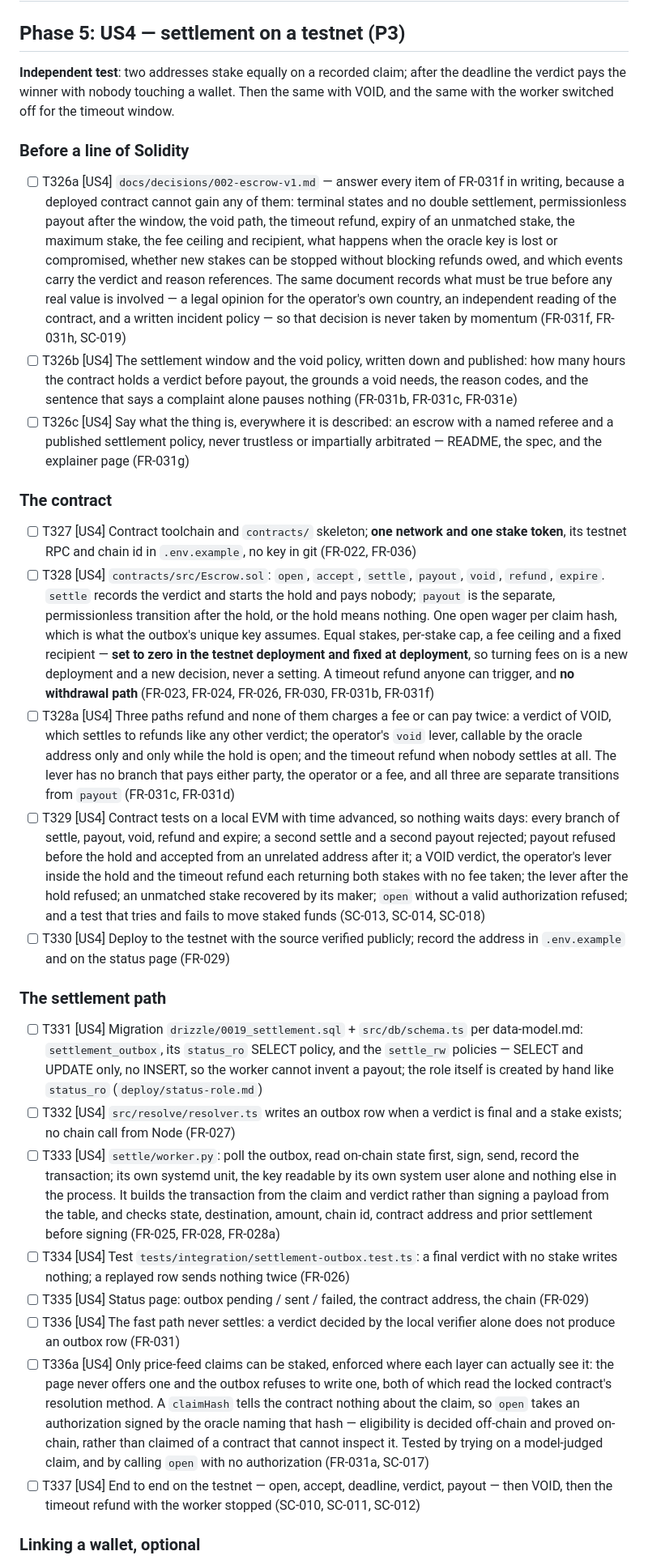
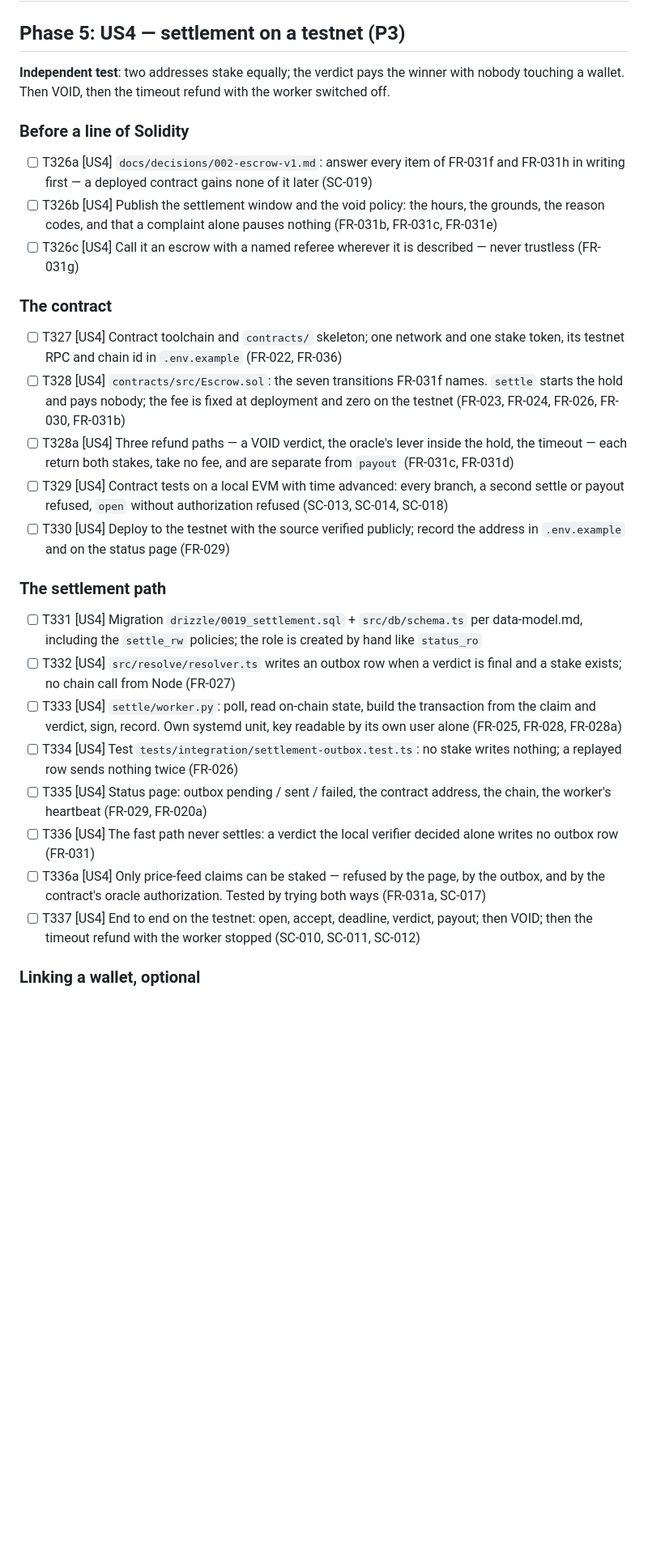
Before and after one commit to lemind/vaticeno, a Markdown page: specs/003-python-platform/tasks.md, the part around one of its changes. Shown at 81% size. Drawn GitHub-style; blank space fills up the shorter version.

Commit message:
docs(003): tasks say what and where, not why — the detail is in the spec

```diff
--- a/specs/003-python-platform/tasks.md
+++ b/specs/003-python-platform/tasks.md
@@ -83,34 +82,33 @@ else. ~55% coverage is a cap, not a floor.
 
 ## Phase 5: US4 — settlement on a testnet (P3)
 
-**Independent test**: two addresses stake equally on a recorded claim; after the deadline the verdict pays the
-winner with nobody touching a wallet. Then the same with VOID, and the same with the worker switched off for
-the timeout window.
+**Independent test**: two addresses stake equally; the verdict pays the winner with nobody touching a wallet.
+Then VOID, then the timeout refund with the worker switched off.
 
 ### Before a line of Solidity
 
-- [ ] T326a [US4] `docs/decisions/002-escrow-v1.md` — answer every item of FR-031f in writing, because a deployed contract cannot gain any of them: terminal states and no double settlement, permissionless payout after the window, the void path, the timeout refund, expiry of an unmatched stake, the maximum stake, the fee ceiling and recipient, what happens when the oracle key is lost or compromised, whether new stakes can be stopped without blocking refunds owed, and which events carry the verdict and reason references. The same document records what must be true before any real value is involved — a legal opinion for the operator's own country, an independent reading of the contract, and a written incident policy — so that decision is never taken by momentum (FR-031f, FR-031h, SC-019)
-- [ ] T326b [US4] The settlement window and the void policy, written down and published: how many hours the contract holds a verdict before payout, the grounds a void needs, the reason codes, and the sentence that says a complaint alone pauses nothing (FR-031b, FR-031c, FR-031e)
-- [ ] T326c [US4] Say what the thing is, everywhere it is described: an escrow with a named referee and a published settlement policy, never trustless or impartially arbitrated — README, the spec, and the explainer page (FR-031g)
+- [ ] T326a [US4] `docs/decisions/002-escrow-v1.md`: answer every item of FR-031f and FR-031h in writing first — a deployed contract gains none of it later (SC-019)
+- [ ] T326b [US4] Publish the settlement window and the void policy: the hours, the grounds, the reason codes, and that a complaint alone pauses nothing (FR-031b, FR-031c, FR-031e)
+- [ ] T326c [US4] Call it an escrow with a named referee wherever it is described — never trustless (FR-031g)
 
 ### The contract
 
-- [ ] T327 [US4] Contract toolchain and `contracts/` skeleton; **one network and one stake token**, its testnet RPC and chain id in `.env.example`, no key in git (FR-022, FR-036)
-- [ ] T328 [US4] `contracts/src/Escrow.sol`: `open`, `accept`, `settle`, `payout`, `void`, `refund`, `expire`. `settle` records the verdict and starts the hold and pays nobody; `payout` is the separate, permissionless transition after the hold, or the hold means nothing. One open wager per claim hash, which is what the outbox's unique key assumes. Equal stakes, per-stake cap, a fee ceiling and a fixed recipient — **set to zero in the testnet deployment and fixed at deployment**, so turning fees on is a new deployment and a new decision, never a setting. A timeout refund anyone can trigger, and **no withdrawal path** (FR-023, FR-024, FR-026, FR-030, FR-031b, FR-031f)
-- [ ] T328a [US4] Three paths refund and none of them charges a fee or can pay twice: a verdict of VOID, which settles to refunds like any other verdict; the operator's `void` lever, callable by the oracle address only and only while the hold is open; and the timeout refund when nobody settles at all. The lever has no branch that pays either party, the operator or a fee, and all three are separate transitions from `payout` (FR-031c, FR-031d)
-- [ ] T329 [US4] Contract tests on a local EVM with time advanced, so nothing waits days: every branch of settle, payout, void, refund and expire; a second settle and a second payout rejected; payout refused before the hold and accepted from an unrelated address after it; a VOID verdict, the operator's lever inside the hold and the timeout refund each returning both stakes with no fee taken; the lever after the hold refused; an unmatched stake recovered by its maker; `open` without a valid authorization refused; and a test that tries and fails to move staked funds (SC-013, SC-014, SC-018)
+- [ ] T327 [US4] Contract toolchain and `contracts/` skeleton; one network and one stake token, its testnet RPC and chain id in `.env.example` (FR-022, FR-036)
+- [ ] T328 [US4] `contracts/src/Escrow.sol`: the seven transitions FR-031f names. `settle` starts the hold and pays nobody; the fee is fixed at deployment and zero on the testnet (FR-023, FR-024, FR-026, FR-030, FR-031b)
+- [ ] T328a [US4] Three refund paths — a VOID verdict, the oracle's lever inside the hold, the timeout — each return both stakes, take no fee, and are separate from `payout` (FR-031c, FR-031d)
+- [ ] T329 [US4] Contract tests on a local EVM with time advanced: every branch, a second settle or payout refused, `open` without authorization refused (SC-013, SC-014, SC-018)
 - [ ] T330 [US4] Deploy to the testnet with the source verified publicly; record the address in `.env.example` and on the status page (FR-029)
 
 ### The settlement path
 
-- [ ] T331 [US4] Migration `drizzle/0019_settlement.sql` + `src/db/schema.ts` per data-model.md: `settlement_outbox`, its `status_ro` SELECT policy, and the `settle_rw` policies — SELECT and UPDATE only, no INSERT, so the worker cannot invent a payout; the role itself is created by hand like `status_ro` (`deploy/status-role.md`)
+- [ ] T331 [US4] Migration `drizzle/0019_settlement.sql` + `src/db/schema.ts` per data-model.md, including the `settle_rw` policies; the role is created by hand like `status_ro`
 - [ ] T332 [US4] `src/resolve/resolver.ts` writes an outbox row when a verdict is final and a stake exists; no chain call from Node (FR-027)
-- [ ] T333 [US4] `settle/worker.py`: poll the outbox, read on-chain state first, sign, send, record the transaction; its own systemd unit, the key readable by its own system user alone and nothing else in the process. It builds the transaction from the claim and verdict rather than signing a payload from the table, and checks state, destination, amount, chain id, contract address and prior settlement before signing (FR-025, FR-028, FR-028a)
-- [ ] T334 [US4] Test `tests/integration/settlement-outbox.test.ts`: a final verdict with no stake writes nothing; a replayed row sends nothing twice (FR-026)
-- [ ] T335 [US4] Status page: outbox pending / sent / failed, the contract address, the chain (FR-029)
-- [ ] T336 [US4] The fast path never settles: a verdict decided by the local verifier alone does not produce an outbox row (FR-031)
-- [ ] T336a [US4] Only price-feed claims can be staked, enforced where each layer can actually see it: the page never offers one and the outbox refuses to write one, both of which read the locked contract's resolution method. A `claimHash` tells the contract nothing about the claim, so `open` takes an authorization signed by the oracle naming that hash — eligibility is decided off-chain and proved on-chain, rather than claimed of a contract that cannot inspect it. Tested by trying on a model-judged claim, and by calling `open` with no authorization (FR-031a, SC-017)
-- [ ] T337 [US4] End to end on the testnet — open, accept, deadline, verdict, payout — then VOID, then the timeout refund with the worker stopped (SC-010, SC-011, SC-012)
+- [ ] T333 [US4] `settle/worker.py`: poll, read on-chain state, build the transaction from the claim and verdict, sign, record. Own systemd unit, key readable by its own user alone (FR-025, FR-028, FR-028a)
+- [ ] T334 [US4] Test `tests/integration/settlement-outbox.test.ts`: no stake writes nothing; a replayed row sends nothing twice (FR-026)
+- [ ] T335 [US4] Status page: outbox pending / sent / failed, the contract address, the chain, the worker's heartbeat (FR-029, FR-020a)
+- [ ] T336 [US4] The fast path never settles: a verdict the local verifier decided alone writes no outbox row (FR-031)
+- [ ] T336a [US4] Only price-feed claims can be staked — refused by the page, by the outbox, and by the contract's oracle authorization. Tested by trying both ways (FR-031a, SC-017)
+- [ ] T337 [US4] End to end on the testnet: open, accept, deadline, verdict, payout; then VOID; then the timeout refund with the worker stopped (SC-010, SC-011, SC-012)
 
 ### Linking a wallet, optional
 
```
Also changed, not shown: other parts of specs/003-python-platform/tasks.md (+44 -48 lines).
